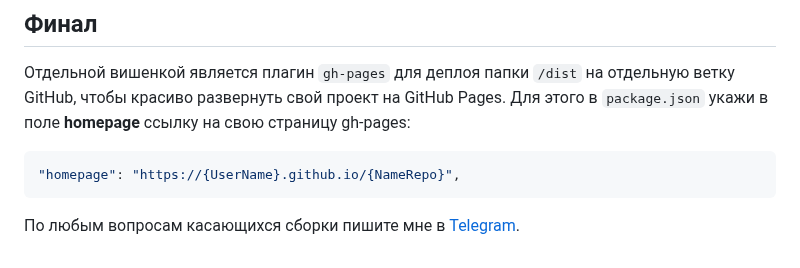
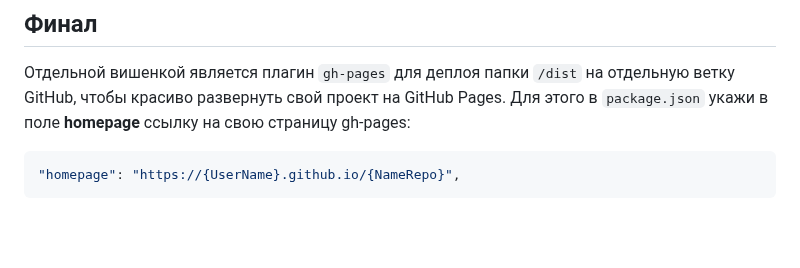
Before and after one commit to djtopolevskiy/Car_Site, a Markdown page: README.md, the part around the change. GitHub-like rendering; blank space fills up the shorter version.

````diff
--- a/README.md
+++ b/README.md
@@ -60,5 +60,3 @@ import * as flsFunctions from './modules'; // './modules/index.js'
 ```json
 "homepage": "https://{UserName}.github.io/{NameRepo}",
 ```
-
-По любым вопросам касающихся сборки пишите мне в [Telegram](https://t.me/StarkElessar).
````
